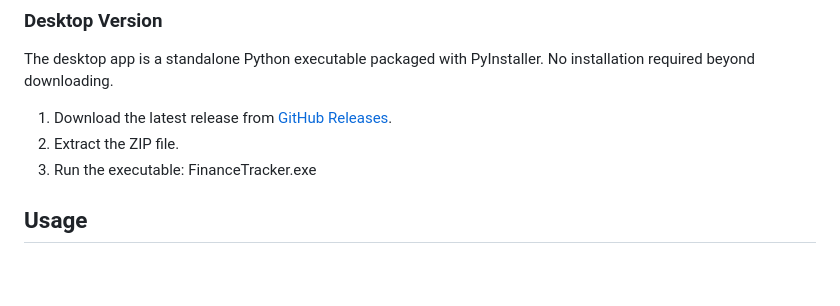
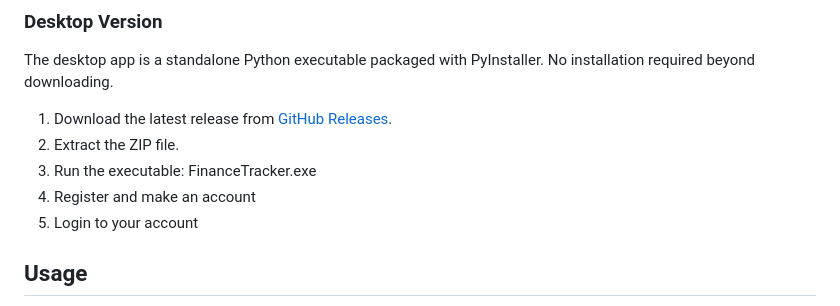
Before and after one commit to Stenberg-N/finance-tracker, a Markdown page: README.md, the part around the change. Drawn GitHub-style; blank space fills up the shorter version.

```diff
--- a/README.md
+++ b/README.md
@@ -95,6 +95,8 @@ The desktop app is a standalone Python executable packaged with PyInstaller. No
 1. Download the latest release from [GitHub Releases](https://github.com/Stenberg-N/finance-tracker/releases).
 2. Extract the ZIP file.
 3. Run the executable: FinanceTracker.exe
+4. Register and make an account
+5. Login to your account
 
 ## Usage
 - **Adding Transactions**: Use the form on the home page or import from files.
```
